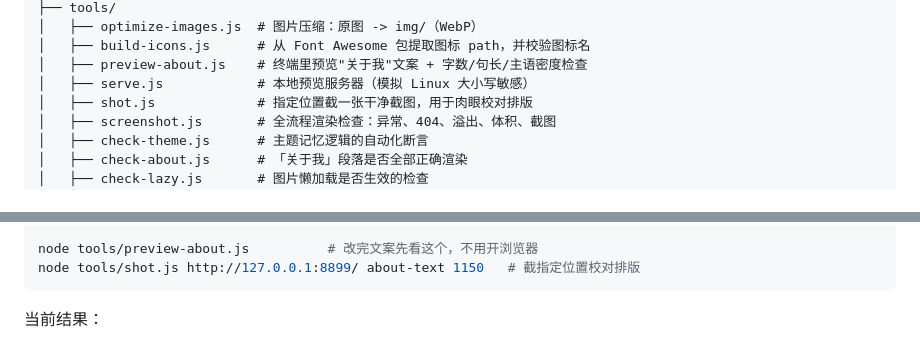
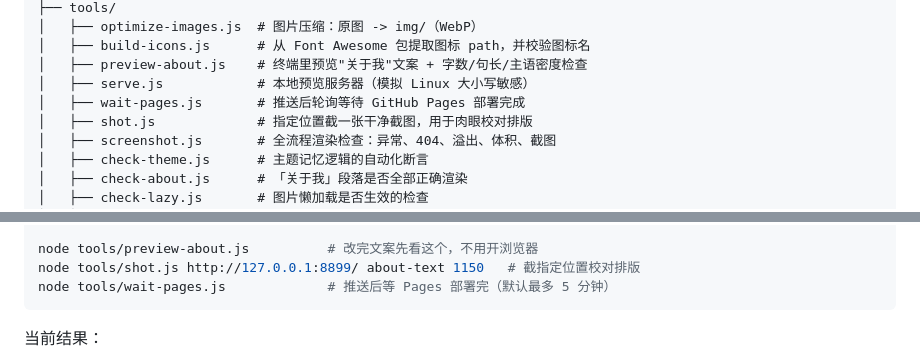
Before and after one commit to Leafer0/Leafer0.github.io, a Markdown page: README.md, 2 parts joined by grey strips. Drawn GitHub-style.

Commit message:
docs: 补充 wait-pages.js 到工具清单

````diff
--- a/README.md
+++ b/README.md
@@ -25,6 +25,7 @@
 │   ├── build-icons.js      # 从 Font Awesome 包提取图标 path，并校验图标名
 │   ├── preview-about.js    # 终端里预览"关于我"文案 + 字数/句长/主语密度检查
 │   ├── serve.js            # 本地预览服务器（模拟 Linux 大小写敏感）
+│   ├── wait-pages.js       # 推送后轮询等待 GitHub Pages 部署完成
 │   ├── shot.js             # 指定位置截一张干净截图，用于肉眼校对排版
 │   ├── screenshot.js       # 全流程渲染检查：异常、404、溢出、体积、截图
 │   ├── check-theme.js      # 主题记忆逻辑的自动化断言
@@ -197,6 +198,7 @@ node tools/diag.js                   # 资源加载诊断
 
 node tools/preview-about.js          # 改完文案先看这个，不用开浏览器
 node tools/shot.js http://127.0.0.1:8899/ about-text 1150   # 截指定位置校对排版
+node tools/wait-pages.js             # 推送后等 Pages 部署完（默认最多 5 分钟）
 ```
 
 当前结果：
````
